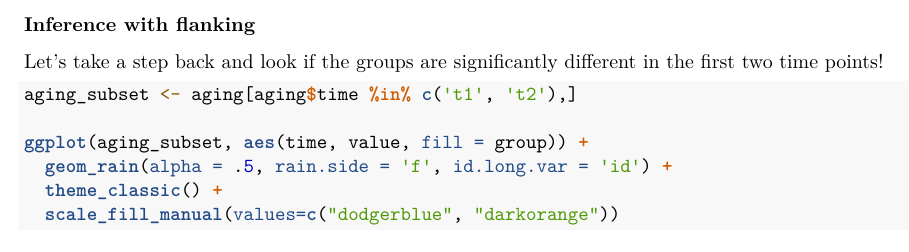
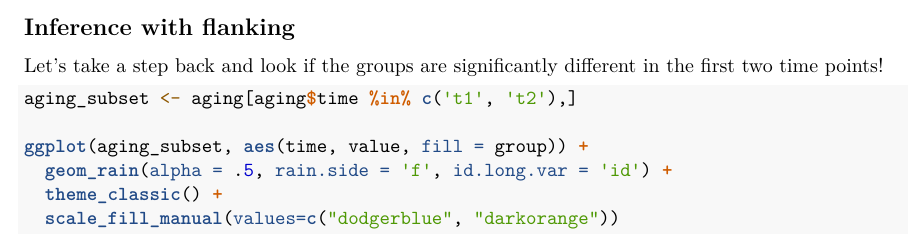
Before and after one commit to njudd/ggrain, an R Markdown document (vignettes/Raincloud_vignette.Rmd): part of page 14 of 18, cut so that both start at the same text. Rendered offline with R 4.5, knitr and Pandoc, then LaTeX, with nearby package versions; some code elsewhere in the file could not run offline; common packages that the code uses without loading them are loaded.

Commit message:
minor format change

```diff
--- a/vignettes/Raincloud_vignette.Rmd
+++ b/vignettes/Raincloud_vignette.Rmd
@@ -267,7 +267,7 @@ ggplot(aging, aes(time, value, fill = group)) +
 
 
 \newpage
-### Inference with flanking
+## Inference with flanking
 
 Let's take a step back and look if the groups are significantly different in the first two time points!
 
```
